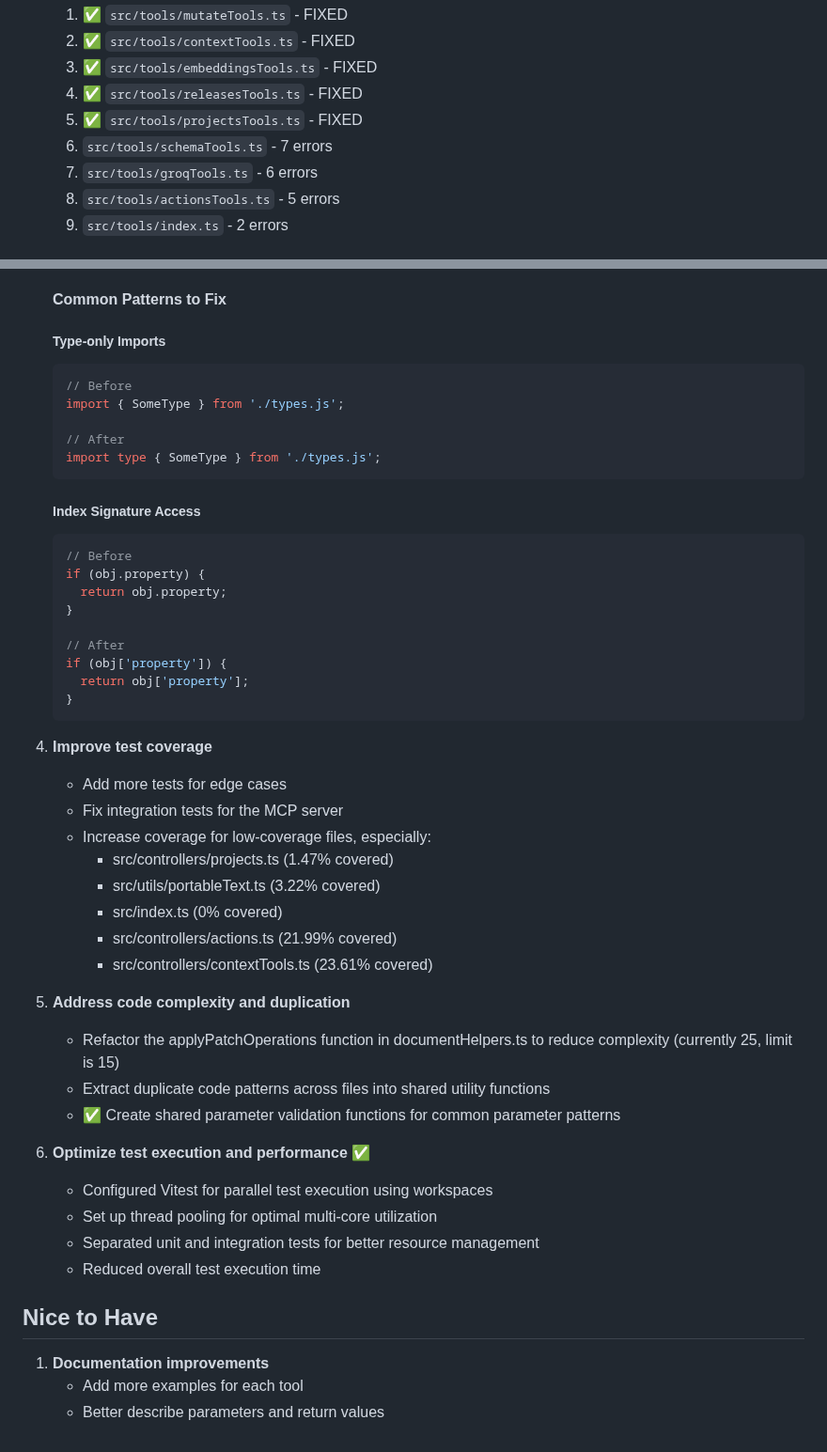
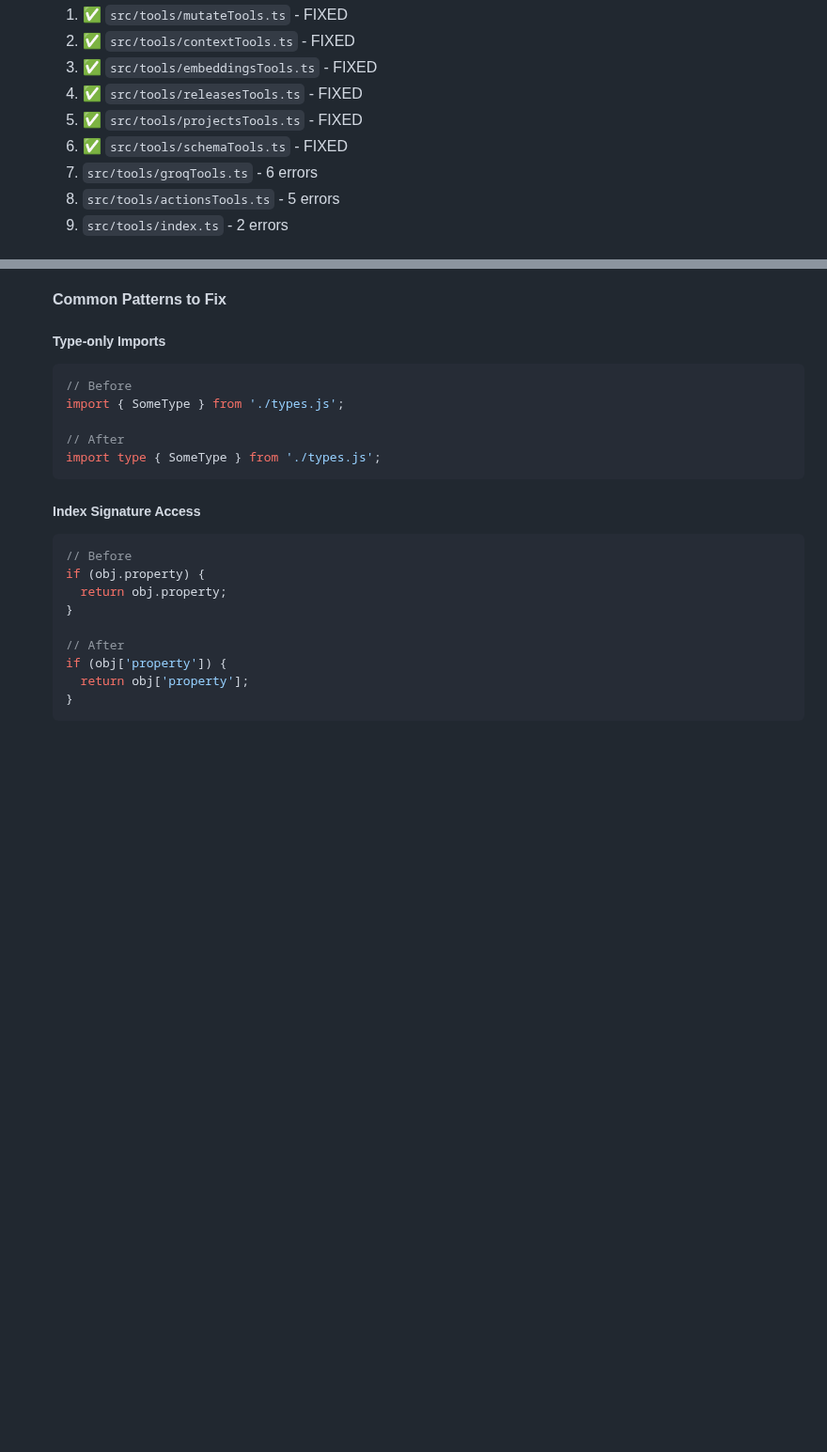
Before and after one commit to sanity-io/sanity-mcp-server, a Markdown page: TODO.md, 2 parts joined by grey strips. Shown at 94% size. GitHub-like rendering; blank space fills up the shorter version.

Commit message:
Update TODO.md to mark schemaTools.ts as fixed and restore missing content

````diff
--- a/TODO.md
+++ b/TODO.md
@@ -81,7 +81,7 @@
    3. ✅ `src/tools/embeddingsTools.ts` - FIXED
    4. ✅ `src/tools/releasesTools.ts` - FIXED
    5. ✅ `src/tools/projectsTools.ts` - FIXED
-   6. `src/tools/schemaTools.ts` - 7 errors
+   6. ✅ `src/tools/schemaTools.ts` - FIXED
    7. `src/tools/groqTools.ts` - 6 errors
    8. `src/tools/actionsTools.ts` - 5 errors
    9. `src/tools/index.ts` - 2 errors
@@ -125,30 +125,3 @@
      return obj['property'];
    }
    ```
-
-4. **Improve test coverage**
-   - Add more tests for edge cases
-   - Fix integration tests for the MCP server
-   - Increase coverage for low-coverage files, especially:
-     - src/controllers/projects.ts (1.47% covered)
-     - src/utils/portableText.ts (3.22% covered)
-     - src/index.ts (0% covered)
-     - src/controllers/actions.ts (21.99% covered)
-     - src/controllers/contextTools.ts (23.61% covered)
-
-5. **Address code complexity and duplication**
-   - Refactor the applyPatchOperations function in documentHelpers.ts to reduce complexity (currently 25, limit is 15)
-   - Extract duplicate code patterns across files into shared utility functions
-   - ✅ Create shared parameter validation functions for common parameter patterns
-
-6. **Optimize test execution and performance** ✅
-   - Configured Vitest for parallel test execution using workspaces
-   - Set up thread pooling for optimal multi-core utilization
-   - Separated unit and integration tests for better resource management
-   - Reduced overall test execution time
-
-## Nice to Have
-
-1. **Documentation improvements**
-   - Add more examples for each tool
-   - Better describe parameters and return values
````
